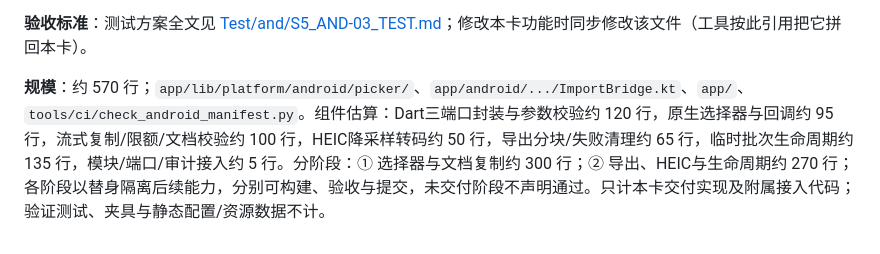
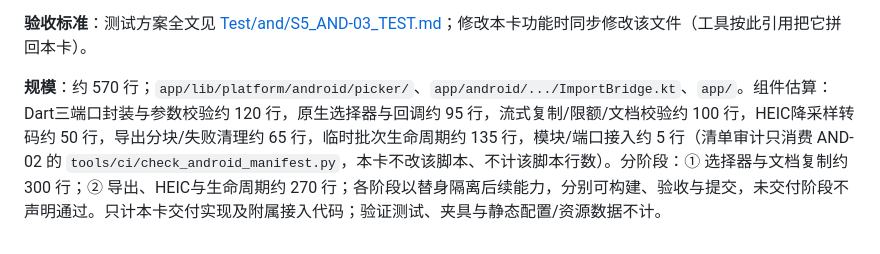
Before and after one commit to VividVeneto/BubeiGongshi, a Markdown page: SADD/and/S5_AND-03_平台.md, the part around the change. Drawn GitHub-style.

```diff
--- a/SADD/and/S5_AND-03_平台.md
+++ b/SADD/and/S5_AND-03_平台.md
@@ -69,4 +69,4 @@ Photo Picker数量分支在返回结果后统一截断至maxCount并去重；即
 
 **验收标准**：测试方案全文见 [Test/and/S5_AND-03_TEST.md](../Test/and/S5_AND-03_TEST.md)；修改本卡功能时同步修改该文件（工具按此引用把它拼回本卡）。
 
-**规模**：约 570 行；`app/lib/platform/android/picker/`、`app/android/.../ImportBridge.kt`、`app/`、`tools/ci/check_android_manifest.py`。组件估算：Dart三端口封装与参数校验约 120 行，原生选择器与回调约 95 行，流式复制/限额/文档校验约 100 行，HEIC降采样转码约 50 行，导出分块/失败清理约 65 行，临时批次生命周期约 135 行，模块/端口/审计接入约 5 行。分阶段：① 选择器与文档复制约 300 行；② 导出、HEIC与生命周期约 270 行；各阶段以替身隔离后续能力，分别可构建、验收与提交，未交付阶段不声明通过。只计本卡交付实现及附属接入代码；验证测试、夹具与静态配置/资源数据不计。
+**规模**：约 570 行；`app/lib/platform/android/picker/`、`app/android/.../ImportBridge.kt`、`app/`。组件估算：Dart三端口封装与参数校验约 120 行，原生选择器与回调约 95 行，流式复制/限额/文档校验约 100 行，HEIC降采样转码约 50 行，导出分块/失败清理约 65 行，临时批次生命周期约 135 行，模块/端口接入约 5 行（清单审计只消费 AND-02 的 `tools/ci/check_android_manifest.py`，本卡不改该脚本、不计该脚本行数）。分阶段：① 选择器与文档复制约 300 行；② 导出、HEIC与生命周期约 270 行；各阶段以替身隔离后续能力，分别可构建、验收与提交，未交付阶段不声明通过。只计本卡交付实现及附属接入代码；验证测试、夹具与静态配置/资源数据不计。
```
Also changed, not shown: SADD/README.md (+1 -1 lines), SADD/and/00-总览.md (+1 -1 lines).
